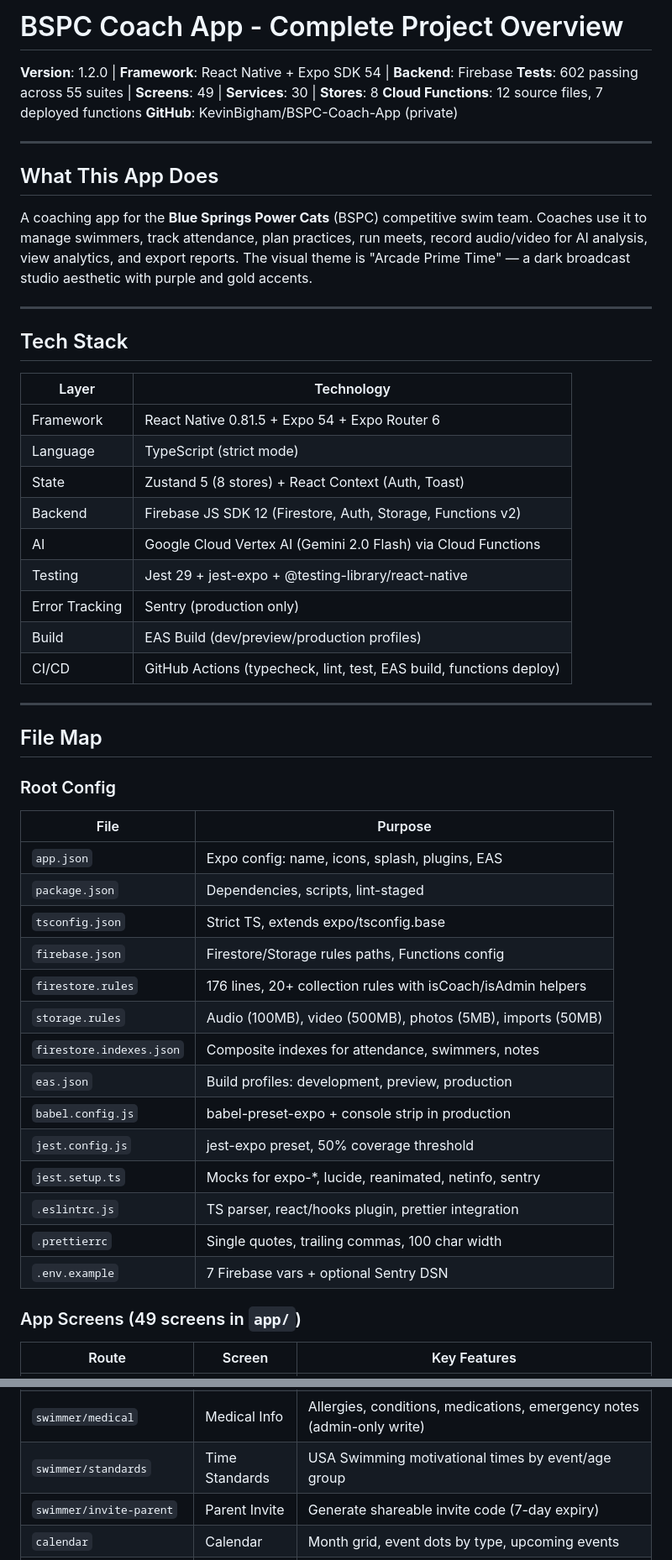
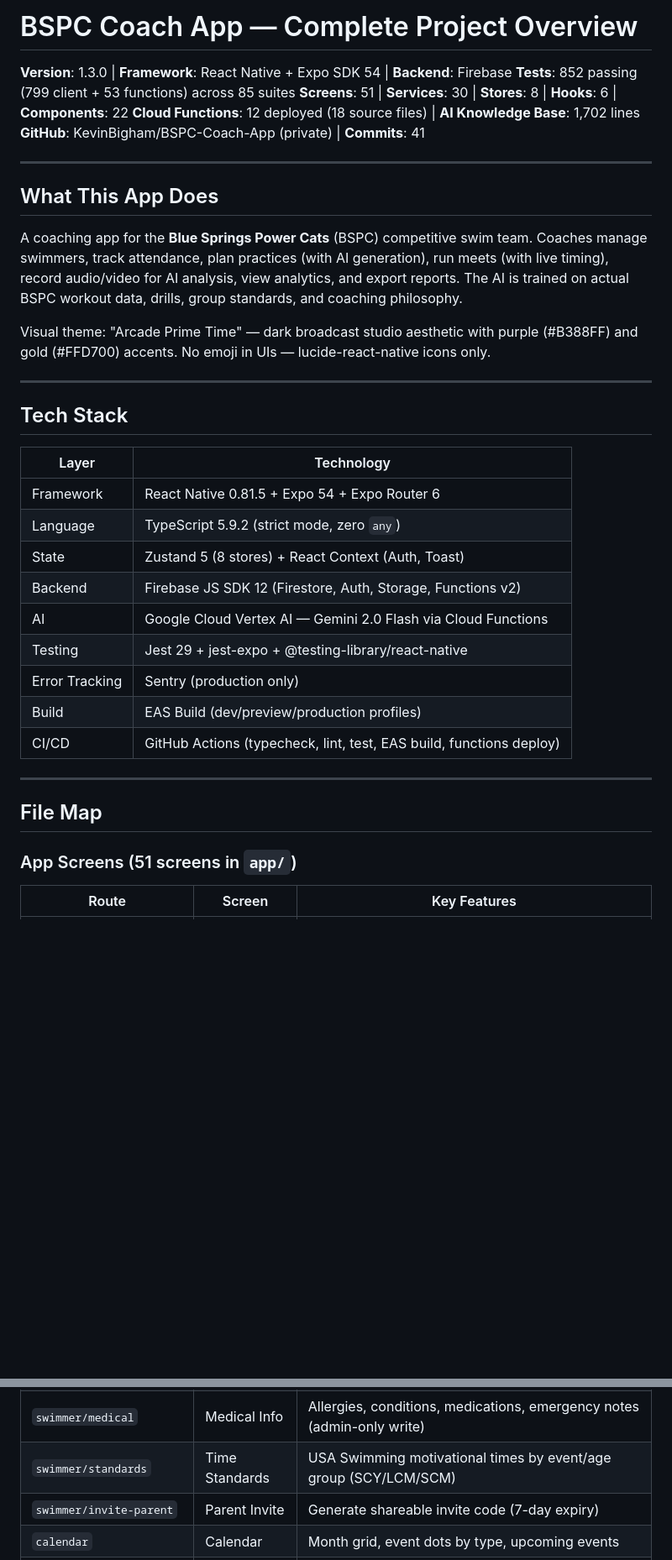
Before and after one commit to KevinBigham/BSPC-Coach-App, a Markdown page: .codex/FULL_APP_OVERVIEW.md, 2 parts joined by grey strips. Shown at 84% size. Rendered like a GitHub page; blank space fills up the shorter version.

```diff
--- a/.codex/FULL_APP_OVERVIEW.md
+++ b/.codex/FULL_APP_OVERVIEW.md
@@ -1,15 +1,18 @@
-# BSPC Coach App - Complete Project Overview
+# BSPC Coach App — Complete Project Overview
 
-**Version**: 1.2.0 | **Framework**: React Native + Expo SDK 54 | **Backend**: Firebase
-**Tests**: 602 passing across 55 suites | **Screens**: 49 | **Services**: 30 | **Stores**: 8
-**Cloud Functions**: 12 source files, 7 deployed functions
-**GitHub**: KevinBigham/BSPC-Coach-App (private)
+**Version**: 1.3.0 | **Framework**: React Native + Expo SDK 54 | **Backend**: Firebase
+**Tests**: 852 passing (799 client + 53 functions) across 85 suites
+**Screens**: 51 | **Services**: 30 | **Stores**: 8 | **Hooks**: 6 | **Components**: 22
+**Cloud Functions**: 12 deployed (18 source files) | **AI Knowledge Base**: 1,702 lines
+**GitHub**: KevinBigham/BSPC-Coach-App (private) | **Commits**: 41
 
 ---
 
 ## What This App Does
 
-A coaching app for the **Blue Springs Power Cats** (BSPC) competitive swim team. Coaches use it to manage swimmers, track attendance, plan practices, run meets, record audio/video for AI analysis, view analytics, and export reports. The visual theme is "Arcade Prime Time" — a dark broadcast studio aesthetic with purple and gold accents.
+A coaching app for the **Blue Springs Power Cats** (BSPC) competitive swim team. Coaches manage swimmers, track attendance, plan practices (with AI generation), run meets (with live timing), record audio/video for AI analysis, view analytics, and export reports. The AI is trained on actual BSPC workout data, drills, group standards, and coaching philosophy.
+
+Visual theme: "Arcade Prime Time" — dark broadcast studio aesthetic with purple (#B388FF) and gold (#FFD700) accents. No emoji in UIs — lucide-react-native icons only.
 
 ---
 
@@ -18,10 +21,10 @@ A coaching app for the **Blue Springs Power Cats** (BSPC) competitive swim team.
 | Layer | Technology |
 |-------|-----------|
 | Framework | React Native 0.81.5 + Expo 54 + Expo Router 6 |
-| Language | TypeScript (strict mode) |
+| Language | TypeScript 5.9.2 (strict mode, zero `any`) |
 | State | Zustand 5 (8 stores) + React Context (Auth, Toast) |
 | Backend | Firebase JS SDK 12 (Firestore, Auth, Storage, Functions v2) |
-| AI | Google Cloud Vertex AI (Gemini 2.0 Flash) via Cloud Functions |
+| AI | Google Cloud Vertex AI — Gemini 2.0 Flash via Cloud Functions |
 | Testing | Jest 29 + jest-expo + @testing-library/react-native |
 | Error Tracking | Sentry (production only) |
 | Build | EAS Build (dev/preview/production profiles) |
@@ -31,25 +34,8 @@ A coaching app for the **Blue Springs Power Cats** (BSPC) competitive swim team.
 
 ## File Map
 
-### Root Config
-| File | Purpose |
-|------|---------|
-| `app.json` | Expo config: name, icons, splash, plugins, EAS |
-| `package.json` | Dependencies, scripts, lint-staged |
-| `tsconfig.json` | Strict TS, extends expo/tsconfig.base |
-| `firebase.json` | Firestore/Storage rules paths, Functions config |
-| `firestore.rules` | 176 lines, 20+ collection rules with isCoach/isAdmin helpers |
-| `storage.rules` | Audio (100MB), video (500MB), photos (5MB), imports (50MB) |
-| `firestore.indexes.json` | Composite indexes for attendance, swimmers, notes |
-| `eas.json` | Build profiles: development, preview, production |
-| `babel.config.js` | babel-preset-expo + console strip in production |
-| `jest.config.js` | jest-expo preset, 50% coverage threshold |
-| `jest.setup.ts` | Mocks for expo-*, lucide, reanimated, netinfo, sentry |
-| `.eslintrc.js` | TS parser, react/hooks plugin, prettier integration |
-| `.prettierrc` | Single quotes, trailing commas, 100 char width |
-| `.env.example` | 7 Firebase vars + optional Sentry DSN |
+### App Screens (51 screens in `app/`)
 
-### App Screens (49 screens in `app/`)
 | Route | Screen | Key Features |
 |-------|--------|-------------|
 | `(tabs)/index` | Dashboard | Welcome card, pending AI drafts, meet countdown, recent PRs, quick stats, action grid, attendance charts, activity feed |
@@ -65,7 +51,7 @@ A coaching app for the **Blue Springs Power Cats** (BSPC) competitive swim team.
 | `swimmer/new` | Add Swimmer | Name, DOB, gender, group, parent contact |
 | `swimmer/edit` | Edit Swimmer | Photo upload, all fields + goals/strengths/focus areas, multi-parent contacts |
 | `swimmer/medical` | Medical Info | Allergies, conditions, medications, emergency notes (admin-only write) |
-| `swimmer/standards` | Time Standards | USA Swimming motivational times by event/age group |
+| `swimmer/standards` | Time Standards | USA Swimming motivational times by event/age group (SCY/LCM/SCM) |
 | `swimmer/invite-parent` | Parent Invite | Generate shareable invite code (7-day expiry) |
 | `calendar` | Calendar | Month grid, event dots by type, upcoming events |
 | `calendar/[date]` | Day Detail | Events for specific date |
```
Also changed, not shown: other parts of .codex/FULL_APP_OVERVIEW.md (+112 -76 lines).
